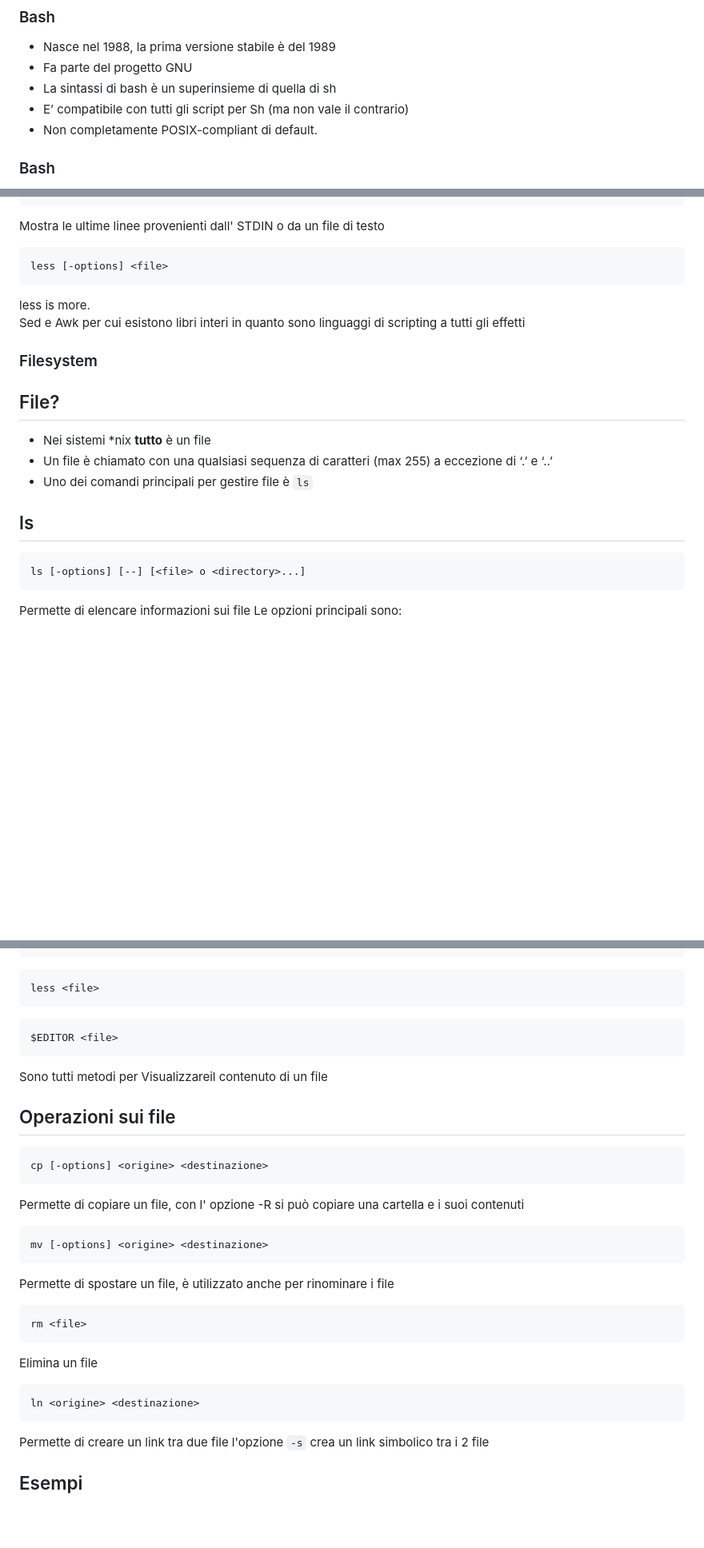
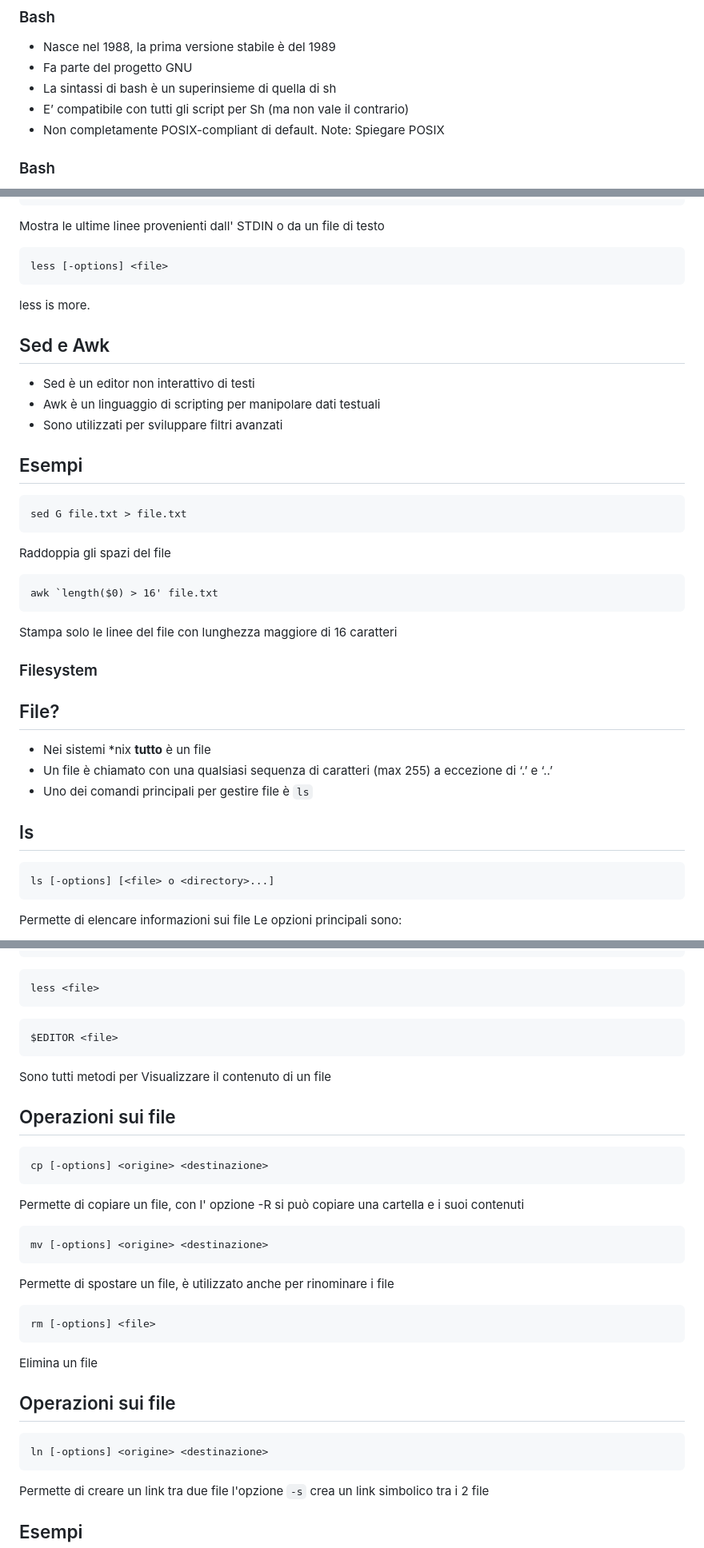
Before and after one commit to unixMiB/BashSlidesPt1, a Markdown page: Slides.md, 3 parts joined by grey strips. Shown: that part at 80% size. GitHub-like rendering; blank space fills up the shorter version.

````diff
--- a/Slides.md
+++ b/Slides.md
@@ -52,6 +52,8 @@
 * La sintassi di bash è un superinsieme di quella di sh
 * E’ compatibile con tutti gli script per Sh (ma non vale il contrario)
 * Non completamente POSIX-compliant di default.
+Note:
+Spiegare POSIX
 
 
 ### Bash
@@ -277,8 +280,23 @@ Mostra le ultime linee provenienti dall' STDIN o da un file di testo
 less [-options] <file>
 ```
 less is more.
-Sed e Awk per cui esistono libri interi
-in quanto sono linguaggi di scripting a tutti gli effetti
+
+
+## Sed e Awk
+* Sed è un editor non interattivo di testi
+* Awk è un linguaggio di scripting per manipolare dati testuali
+* Sono utilizzati per sviluppare filtri avanzati
+
+
+## Esempi
+```
+sed G file.txt > file.txt
+```
+Raddoppia gli spazi del file
+```
+awk `length($0) > 16' file.txt
+```
+Stampa solo le linee del file con lunghezza maggiore di 16 caratteri
 
 
 
@@ -293,7 +311,7 @@ in quanto sono linguaggi di scripting a tutti gli effetti
 
 ## ls
 ```
-ls [-options] [--] [<file> o <directory>...]
+ls [-options] [<file> o <directory>...]
 ```
 Permette di elencare informazioni sui file
 Le opzioni principali sono:
@@ -392,7 +410,7 @@ less <file>
 ```
 $EDITOR <file>
 ```
-Sono tutti metodi per Visualizzareil contenuto di un file
+Sono tutti metodi per Visualizzare il contenuto di un file
 
 
 ## Operazioni sui file
@@ -405,11 +423,14 @@ mv [-options] <origine> <destinazione>
 ```
 Permette di spostare un file, è utilizzato anche per rinominare i file
 ```
-rm <file>
+rm [-options] <file>
 ```
 Elimina un file
+
+
+## Operazioni sui file
 ```
-ln <origine> <destinazione>
+ln [-options] <origine> <destinazione>
 ```
 Permette di creare un link tra due file
 l'opzione `-s` crea un link simbolico tra i 2 file
````
Also changed, not shown: other parts of Slides.md (+51 -16 lines), BGLUG.png (added), SiB.png (added), unixMiB.png (added).
